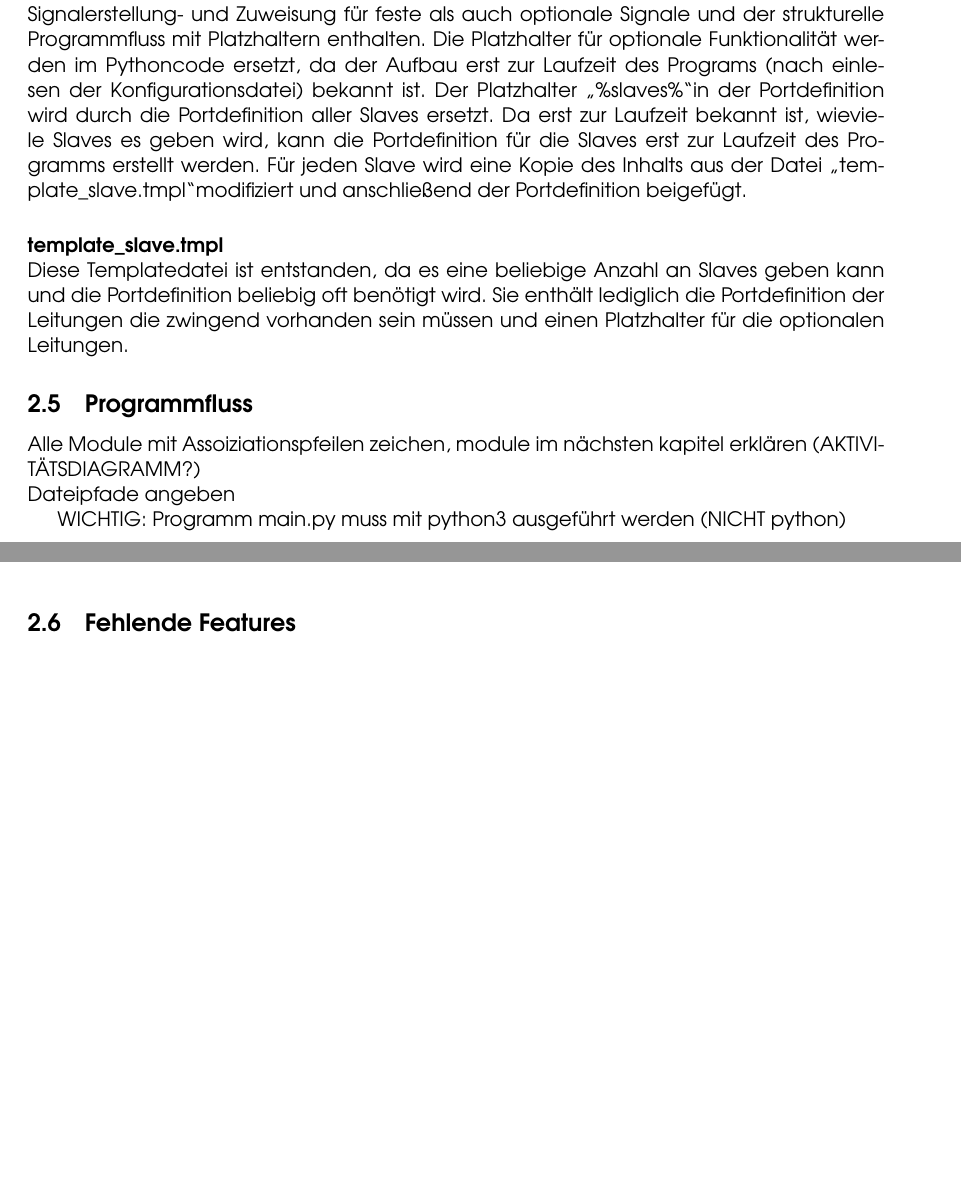
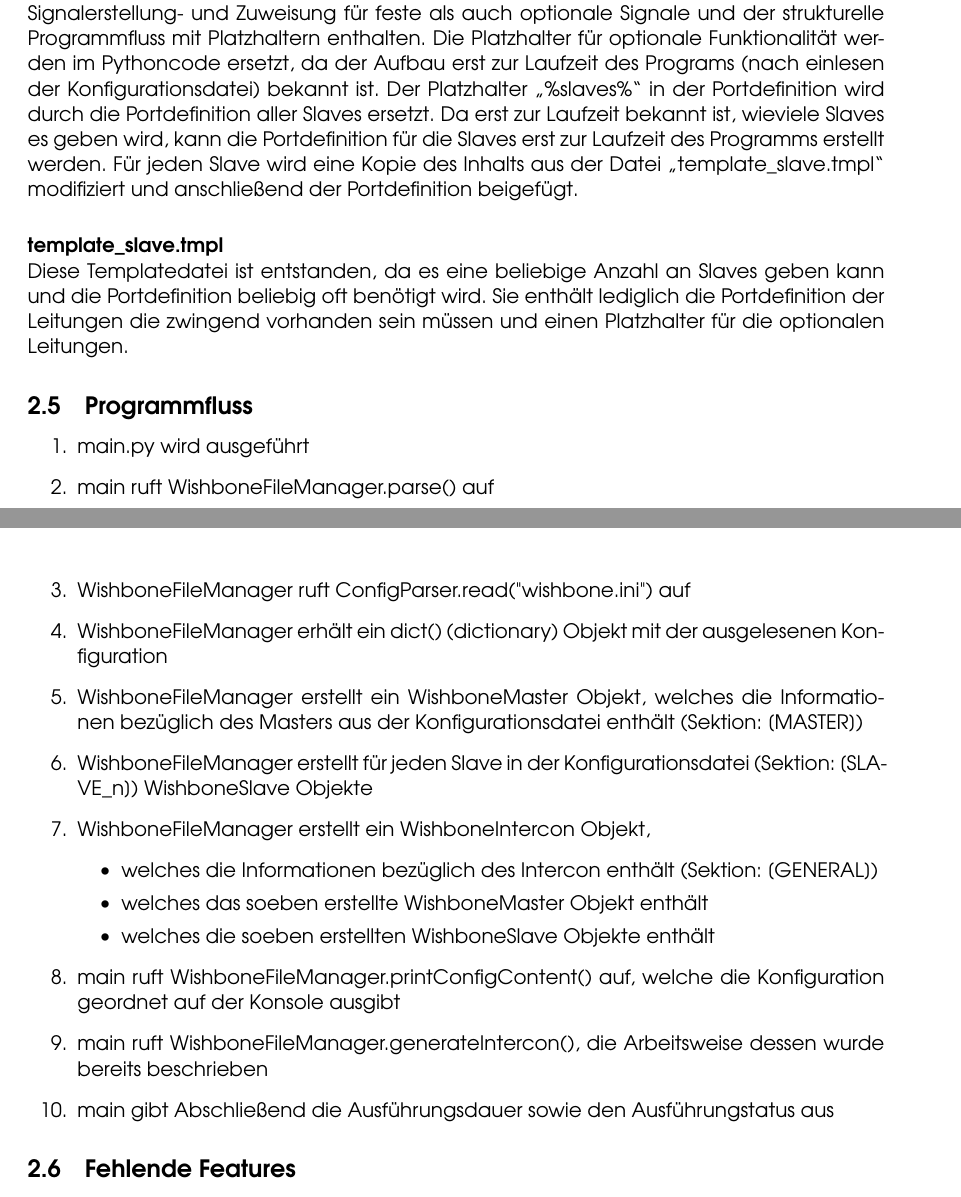
Before and after one commit to sea212/vhdl-wishbone-intercon-generator, a LaTeX paper (documentation/paper.tex): two parts of pages 10 and 11 of 12 before the commit and two parts of pages 10 and 11 of 13 after it, joined at a grey line, cut so that both start at the same text, the shorter picture padded with empty space. Compiled offline with pdfLaTeX.

Commit message:
working on documentation (ger)

```diff
--- a/documentation/paper.tex
+++ b/documentation/paper.tex
@@ -368,14 +368,27 @@ konfigurieren.
 Der Generator verwendet ein WishboneIntercon Objekt (aus wb\_intercon.py), dass wie bereits bekannt alle notwendigen Informationen aus der Konfigurationsdatei enthält. Anschließend wird eine Templatedatei geöffnet, die strukturell den gesamten VHDL-Code und Platzhalter enthält. Einige Platzhalter werden immer durch Text ersetzt, da diese Zeilen im Template bei jeder Konfiguration im generierten VHDL Code enthalten sein werden. Nicht der gesamte VHDL Code kann so generiert werden, da es VHDL Code gibt der nur bei bestimmten Konfigurationen erzeugt wird (Beispielsweise 0-6 zusätzliche Signale) oder sich bei unterschiedlichen Konfigurationen unterscheidet (Beispielsweise Verschaltung der Datenleitung mit gleicher und unterschiedlicher Endianess). Der Code, der von der Struktur her nicht immer gleich bleibt, wird in Python erstellt und nachträglich hinzugefügt.
 \subsubsection{VHDL Templates}
 \paragraph{template\_intercon.tmpl}\nl
-Diese Templatedatei enthält die gesamte VHDL Codestruktur mit Platzhaltern. In ihr sind die Portdefinitionen des Masters, ein Platzhalter für alle Portdefinitionen der Slaves, die Signalerstellung- und Zuweisung für feste als auch optionale Signale und der strukturelle Programmfluss mit Platzhaltern enthalten. Die Platzhalter für optionale Funktionalität werden im Pythoncode ersetzt, da der Aufbau erst zur Laufzeit des Programs (nach einlesen der Konfigurationsdatei) bekannt ist. Der Platzhalter \glqq \%slaves\%\grqq in der Portdefinition wird durch die Portdefinition aller Slaves ersetzt. Da erst zur Laufzeit bekannt ist, wieviele Slaves es geben wird, kann die Portdefinition für die Slaves erst zur Laufzeit des Programms erstellt werden. Für jeden Slave wird eine Kopie des Inhalts aus der Datei \glqq template\_slave.tmpl\grqq modifiziert und anschließend der Portdefinition beigefügt.
+Diese Templatedatei enthält die gesamte VHDL Codestruktur mit Platzhaltern. In ihr sind die Portdefinitionen des Masters, ein Platzhalter für alle Portdefinitionen der Slaves, die Signalerstellung- und Zuweisung für feste als auch optionale Signale und der strukturelle Programmfluss mit Platzhaltern enthalten. Die Platzhalter für optionale Funktionalität werden im Pythoncode ersetzt, da der Aufbau erst zur Laufzeit des Programs (nach einlesen der Konfigurationsdatei) bekannt ist. Der Platzhalter \glqq \%slaves\%\grqq\ in der Portdefinition wird durch die Portdefinition aller Slaves ersetzt. Da erst zur Laufzeit bekannt ist, wieviele Slaves es geben wird, kann die Portdefinition für die Slaves erst zur Laufzeit des Programms erstellt werden. Für jeden Slave wird eine Kopie des Inhalts aus der Datei \glqq template\_slave.tmpl\grqq\ modifiziert und anschließend der Portdefinition beigefügt.
 \paragraph{template\_slave.tmpl}\nl
 Diese Templatedatei ist entstanden, da es eine beliebige Anzahl an Slaves geben kann und die Portdefinition beliebig oft benötigt wird. Sie enthält lediglich die Portdefinition der Leitungen die zwingend vorhanden sein müssen und einen Platzhalter für die optionalen Leitungen.
 \subsection{Programmfluss}
-Alle Module mit Assoiziationspfeilen zeichen, module im nächsten kapitel erklären (AKTIVITÄTSDIAGRAMM?)\\
-Dateipfade angeben
-
-WICHTIG: Programm main.py muss mit python3 ausgeführt werden (NICHT python)
+\begin{enumerate}
+\item main.py wird ausgeführt
+\item main ruft WishboneFileManager.parse() auf
+\item WishboneFileManager ruft ConfigParser.read("wishbone.ini") auf
+\item WishboneFileManager erhält ein dict() (dictionary) Objekt mit der ausgelesenen Konfiguration
+\item WishboneFileManager erstellt ein WishboneMaster Objekt, welches die Informationen bezüglich des Masters aus der Konfigurationsdatei enthält (Sektion: [MASTER])
+\item WishboneFileManager erstellt für jeden Slave in der Konfigurationsdatei (Sektion: [SLAVE\_n]) WishboneSlave Objekte
+\item WishboneFileManager erstellt ein WishboneIntercon Objekt,
+\begin{itemize}
+\item welches die Informationen bezüglich des Intercon enthält (Sektion: [GENERAL])
+\item welches das soeben erstellte WishboneMaster Objekt enthält
+\item welches die soeben erstellten WishboneSlave Objekte enthält
+\end{itemize}
+\item main ruft WishboneFileManager.printConfigContent() auf, welche die Konfiguration geordnet auf der Konsole ausgibt
+\item main ruft WishboneFileManager.generateIntercon(), die Arbeitsweise dessen wurde bereits beschrieben
+\item main gibt Abschließend die Ausführungsdauer sowie den Ausführungstatus aus
+\end{enumerate}
 \subsection{Fehlende Features}
 \subsubsection{Im Generator nicht Berücksichtigt}
 Einige Konfigurationsmöglichkeiten werden mit in die Objekte (WishboneMaster, WishboneSlave, WishboneIntercon) übernommen, allerdings nicht vom Generator berücksichtigt. Dazu zählen:\\\\
```
Also changed, not shown: documentation/paper.pdf, documentation/paper.tex (13 more changed lines), 3 other files.
